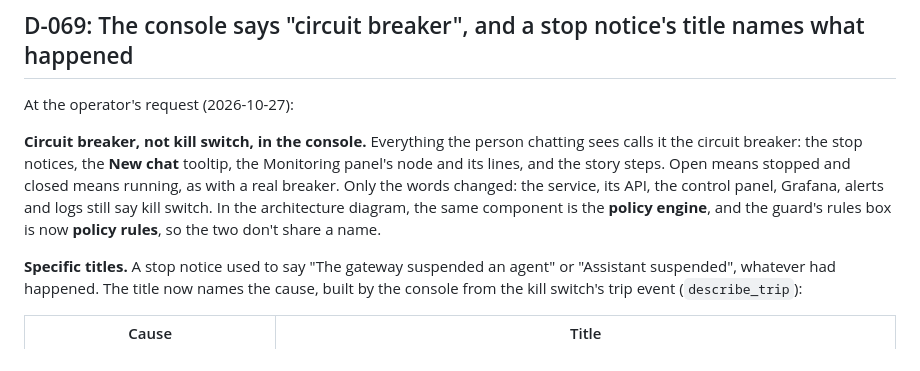
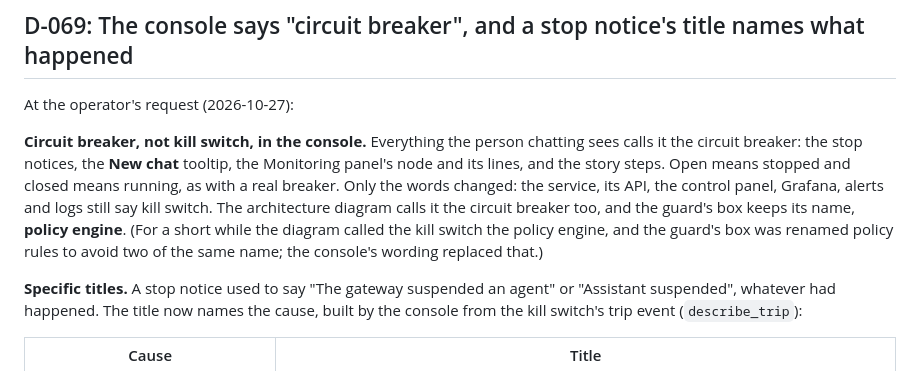
Before and after one commit to SamChinellato/agent-guardrails-demo, a Markdown page: docs/DECISIONS.md, the part around the change. GitHub-like rendering.

Commit message:
Diagram: circuit breaker, matching the console; the guard's box is the policy engine again (D-069)
Co-Authored-By: Claude Opus 5.5 <noreply@anthropic.com>
Claude-Session: https://claude.ai/code/session_01Jsn8uVNGPVQzviUb3isWPh

```diff
--- a/docs/DECISIONS.md
+++ b/docs/DECISIONS.md
@@ -820,7 +820,7 @@ At the operator's request (2026-10-26):
 
 At the operator's request (2026-10-27):
 
-**Circuit breaker, not kill switch, in the console.** Everything the person chatting sees calls it the circuit breaker: the stop notices, the **New chat** tooltip, the Monitoring panel's node and its lines, and the story steps. Open means stopped and closed means running, as with a real breaker. Only the words changed: the service, its API, the control panel, Grafana, alerts and logs still say kill switch. In the architecture diagram, the same component is the **policy engine**, and the guard's rules box is now **policy rules**, so the two don't share a name.
+**Circuit breaker, not kill switch, in the console.** Everything the person chatting sees calls it the circuit breaker: the stop notices, the **New chat** tooltip, the Monitoring panel's node and its lines, and the story steps. Open means stopped and closed means running, as with a real breaker. Only the words changed: the service, its API, the control panel, Grafana, alerts and logs still say kill switch. The architecture diagram calls it the circuit breaker too, and the guard's box keeps its name, **policy engine**. (For a short while the diagram called the kill switch the policy engine, and the guard's box was renamed policy rules to avoid two of the same name; the console's wording replaced that.)
 
 **Specific titles.** A stop notice used to say "The gateway suspended an agent" or "Assistant suspended", whatever had happened. The title now names the cause, built by the console from the kill switch's trip event (`describe_trip`):
 
```
Also changed, not shown: docs/architecture-openshift.png, docs/architecture.png, 3 other files.
